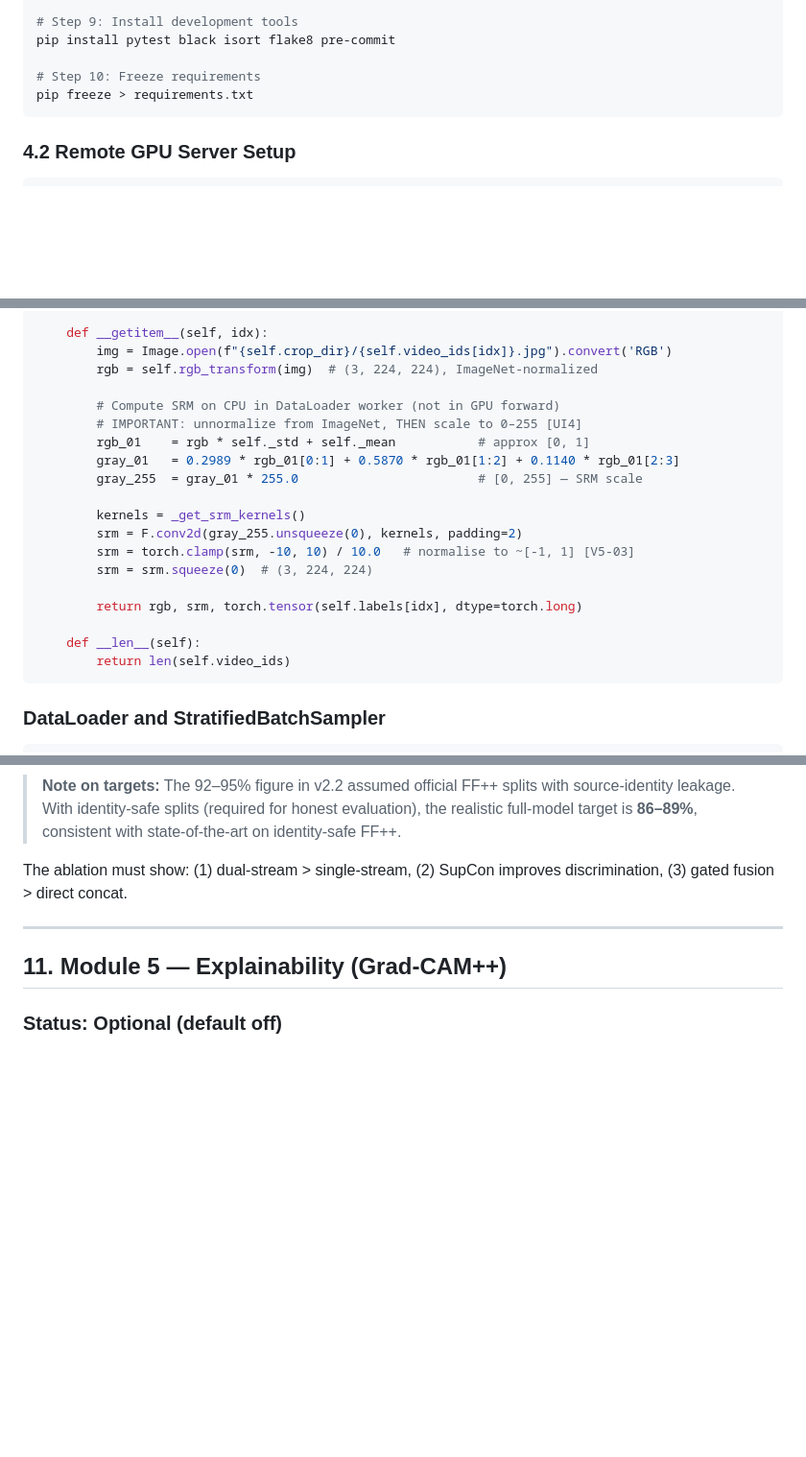
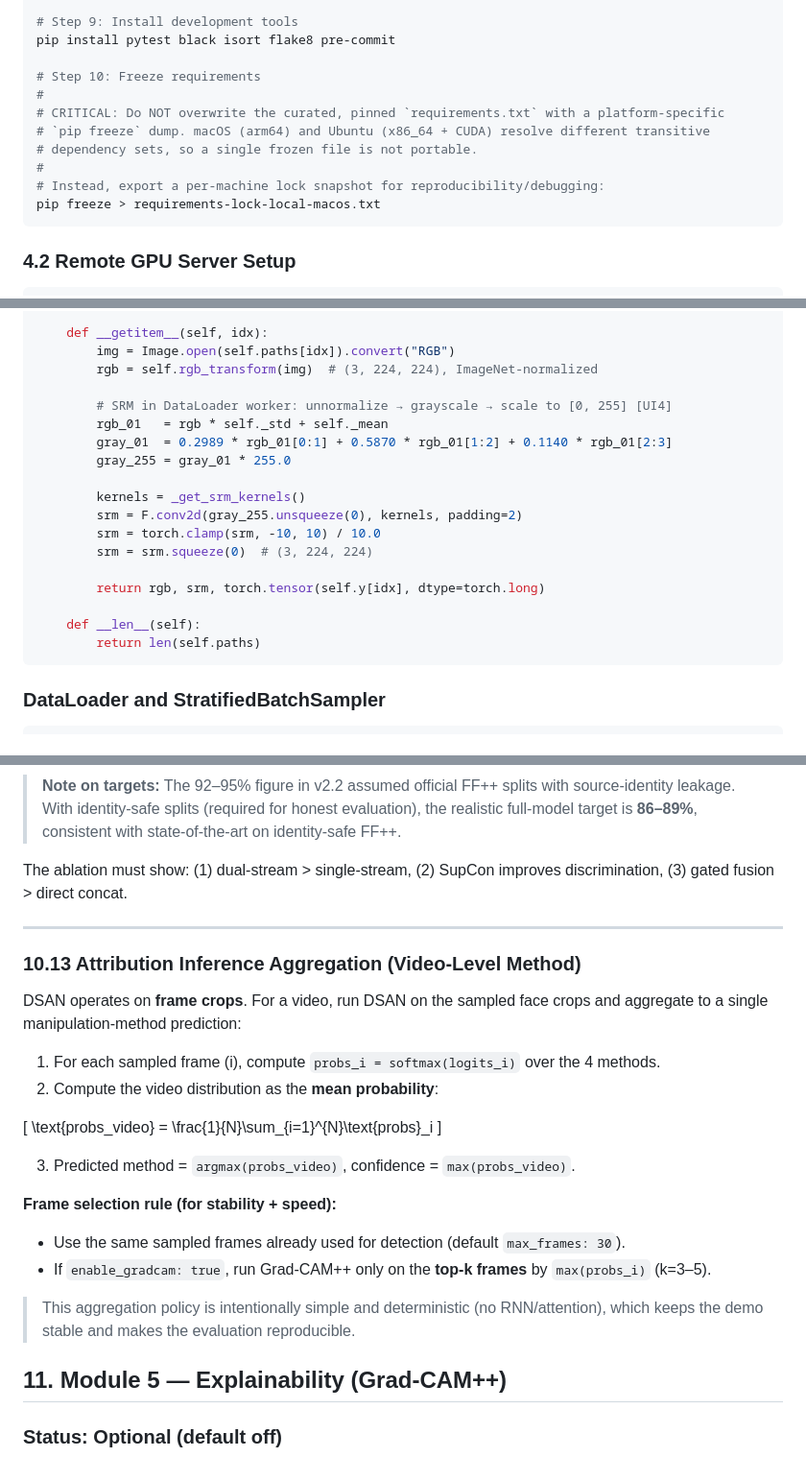
Before and after one commit to shreyasvp26/ai-powered-deepfake-detection-investigation-suite, a Markdown page: docs/PROJECT_PLAN_v10.md, 3 parts joined by grey strips. Shown at 96% size. Rendered like a GitHub page; blank space fills up the shorter version.

````diff
--- a/docs/PROJECT_PLAN_v10.md
+++ b/docs/PROJECT_PLAN_v10.md
@@ -293,7 +293,13 @@ pip install flask requests           # for local → remote API proxy
 pip install pytest black isort flake8 pre-commit
 
 # Step 10: Freeze requirements
-pip freeze > requirements.txt
+#
+# CRITICAL: Do NOT overwrite the curated, pinned `requirements.txt` with a platform-specific
+# `pip freeze` dump. macOS (arm64) and Ubuntu (x86_64 + CUDA) resolve different transitive
+# dependency sets, so a single frozen file is not portable.
+#
+# Instead, export a per-machine lock snapshot for reproducibility/debugging:
+pip freeze > requirements-lock-local-macos.txt
 ```
 
 ### 4.2 Remote GPU Server Setup
@@ -1292,24 +1349,23 @@ class DSANDataset(torch.utils.data.Dataset):
         ])
 
     def __getitem__(self, idx):
-        img = Image.open(f"{self.crop_dir}/{self.video_ids[idx]}.jpg").convert('RGB')
+        img = Image.open(self.paths[idx]).convert("RGB")
         rgb = self.rgb_transform(img)  # (3, 224, 224), ImageNet-normalized
 
-        # Compute SRM on CPU in DataLoader worker (not in GPU forward)
-        # IMPORTANT: unnormalize from ImageNet, THEN scale to 0–255 [UI4]
-        rgb_01    = rgb * self._std + self._mean           # approx [0, 1]
-        gray_01   = 0.2989 * rgb_01[0:1] + 0.5870 * rgb_01[1:2] + 0.1140 * rgb_01[2:3]
-        gray_255  = gray_01 * 255.0                        # [0, 255] — SRM scale
+        # SRM in DataLoader worker: unnormalize → grayscale → scale to [0, 255] [UI4]
+        rgb_01   = rgb * self._std + self._mean
+        gray_01  = 0.2989 * rgb_01[0:1] + 0.5870 * rgb_01[1:2] + 0.1140 * rgb_01[2:3]
+        gray_255 = gray_01 * 255.0
 
         kernels = _get_srm_kernels()
         srm = F.conv2d(gray_255.unsqueeze(0), kernels, padding=2)
-        srm = torch.clamp(srm, -10, 10) / 10.0   # normalise to ~[-1, 1] [V5-03]
+        srm = torch.clamp(srm, -10, 10) / 10.0
         srm = srm.squeeze(0)  # (3, 224, 224)
 
-        return rgb, srm, torch.tensor(self.labels[idx], dtype=torch.long)
+        return rgb, srm, torch.tensor(self.y[idx], dtype=torch.long)
 
     def __len__(self):
-        return len(self.video_ids)
+        return len(self.paths)
 ```
 
 ### DataLoader and StratifiedBatchSampler
@@ -1877,6 +1933,27 @@ The ablation must show: (1) dual-stream > single-stream, (2) SupCon improves dis
 
 ---
 
+### 10.13 Attribution Inference Aggregation (Video-Level Method)
+
+DSAN operates on **frame crops**. For a video, run DSAN on the sampled face crops and aggregate to a
+single manipulation-method prediction:
+
+1. For each sampled frame \(i\), compute `probs_i = softmax(logits_i)` over the 4 methods.
+2. Compute the video distribution as the **mean probability**:
+
+\[
+\text{probs\_video} = \frac{1}{N}\sum_{i=1}^{N}\text{probs}_i
+\]
+
+3. Predicted method = `argmax(probs_video)`, confidence = `max(probs_video)`.
+
+**Frame selection rule (for stability + speed):**
+- Use the same sampled frames already used for detection (default `max_frames: 30`).
+- If `enable_gradcam: true`, run Grad-CAM++ only on the **top-k frames** by `max(probs_i)` (k=3–5).
+
+> This aggregation policy is intentionally simple and deterministic (no RNN/attention), which keeps
+> the demo stable and makes the evaluation reproducible.
+
 ## 11. Module 5 — Explainability (Grad-CAM++)
 
 ### Status: Optional (default off)
````
Also changed, not shown: other parts of docs/PROJECT_PLAN_v10.md (+66 -10 lines).
